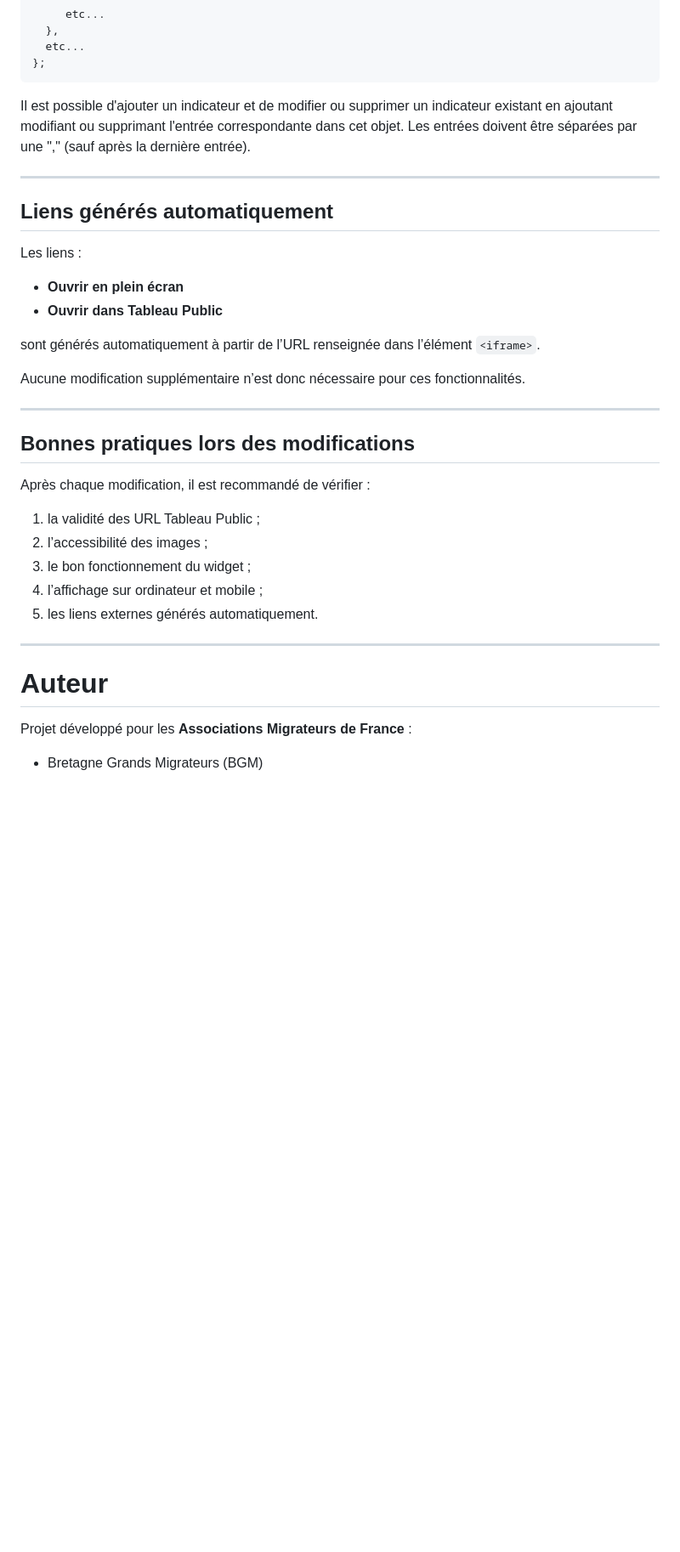
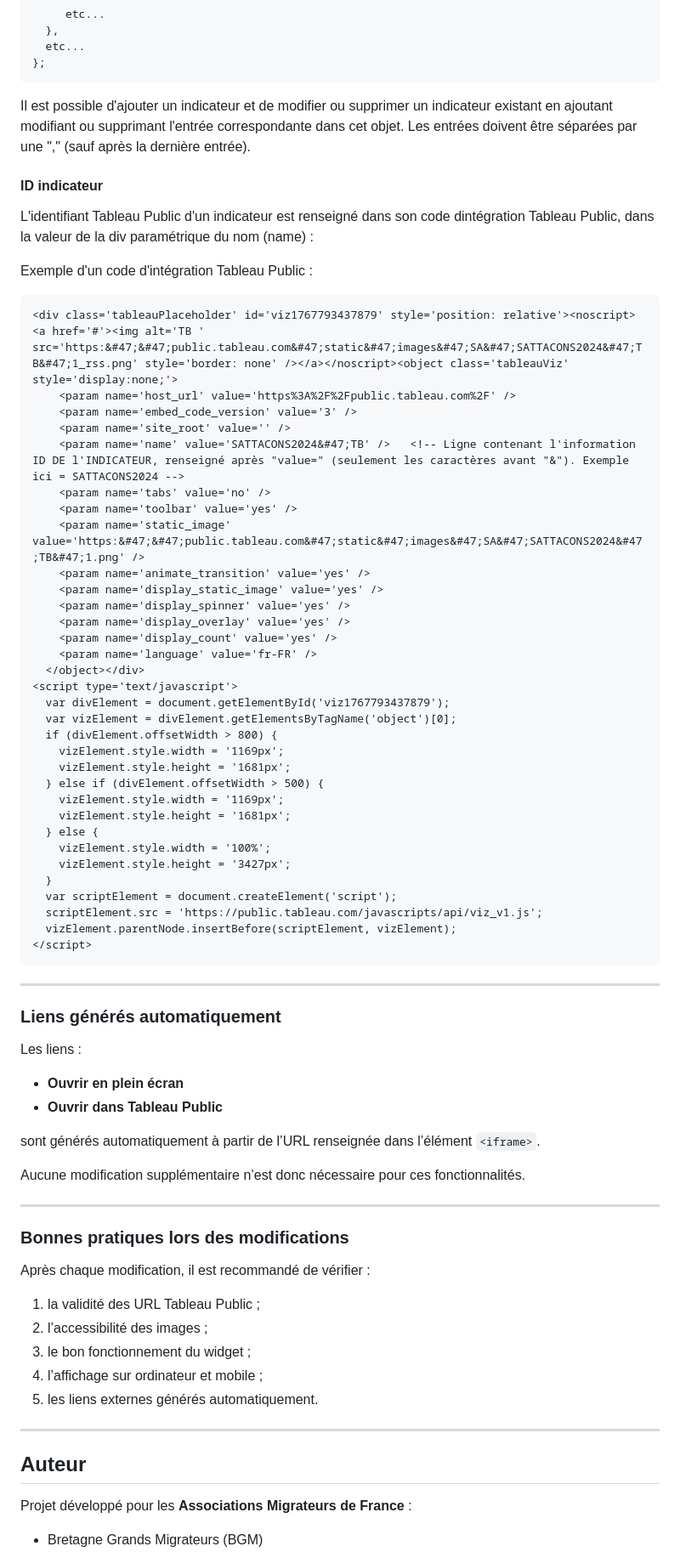
Before and after one commit to indinat/indinat.github.io, a Markdown page: README.md, the part around one of its changes. Shown at 85% size. GitHub-like rendering; blank space fills up the shorter version.

````diff
--- a/README.md
+++ b/README.md
@@ -180,9 +180,49 @@ const data = {
 
 Il est possible d'ajouter un indicateur et de modifier ou supprimer un indicateur existant en ajoutant modifiant ou supprimant l'entrée correspondante dans cet objet. Les entrées doivent être séparées par une "," (sauf après la dernière entrée).
 
+#### ID indicateur
+
+L'identifiant Tableau Public d'un indicateur est renseigné dans son code dintégration Tableau Public, dans la valeur de la div paramétrique du nom (name) :
+
+Exemple d'un code d'intégration Tableau Public :
+```html
+<div class='tableauPlaceholder' id='viz1767793437879' style='position: relative'><noscript><a href='#'><img alt='TB ' src='https:&#47;&#47;public.tableau.com&#47;static&#47;images&#47;SA&#47;SATTACONS2024&#47;TB&#47;1_rss.png' style='border: none' /></a></noscript><object class='tableauViz' style='display:none;'>
+    <param name='host_url' value='https%3A%2F%2Fpublic.tableau.com%2F' />
+    <param name='embed_code_version' value='3' />
+    <param name='site_root' value='' />
+    <param name='name' value='SATTACONS2024&#47;TB' />   <!-- Ligne contenant l'information ID DE l'INDICATEUR, renseigné après "value=" (seulement les caractères avant "&"). Exemple ici = SATTACONS2024 -->
+    <param name='tabs' value='no' />
+    <param name='toolbar' value='yes' />
+    <param name='static_image' value='https:&#47;&#47;public.tableau.com&#47;static&#47;images&#47;SA&#47;SATTACONS2024&#47;TB&#47;1.png' />
+    <param name='animate_transition' value='yes' />
+    <param name='display_static_image' value='yes' />
+    <param name='display_spinner' value='yes' />
+    <param name='display_overlay' value='yes' />
+    <param name='display_count' value='yes' />
+    <param name='language' value='fr-FR' />
+  </object></div>
+<script type='text/javascript'>
+  var divElement = document.getElementById('viz1767793437879');
+  var vizElement = divElement.getElementsByTagName('object')[0];
+  if (divElement.offsetWidth > 800) {
+    vizElement.style.width = '1169px';
+    vizElement.style.height = '1681px';
+  } else if (divElement.offsetWidth > 500) {
+    vizElement.style.width = '1169px';
+    vizElement.style.height = '1681px';
+  } else {
+    vizElement.style.width = '100%';
+    vizElement.style.height = '3427px';
+  }
+  var scriptElement = document.createElement('script');
+  scriptElement.src = 'https://public.tableau.com/javascripts/api/viz_v1.js';
+  vizElement.parentNode.insertBefore(scriptElement, vizElement);
+</script>
+```
+
 ---
 
-## Liens générés automatiquement
+### Liens générés automatiquement
 
 Les liens :
 
@@ -195,7 +235,7 @@ Aucune modification supplémentaire n’est donc nécessaire pour ces fonctionna
 
 ---
 
-## Bonnes pratiques lors des modifications
+### Bonnes pratiques lors des modifications
 
 Après chaque modification, il est recommandé de vérifier :
 
@@ -207,7 +247,7 @@ Après chaque modification, il est recommandé de vérifier :
 
 ---
 
-# Auteur
+## Auteur
 
 Projet développé pour les **Associations Migrateurs de France** :
 
````
Also changed, not shown: other parts of README.md (+17 -17 lines).
